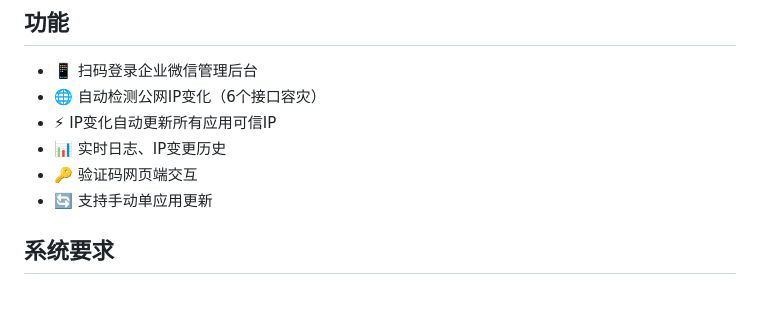
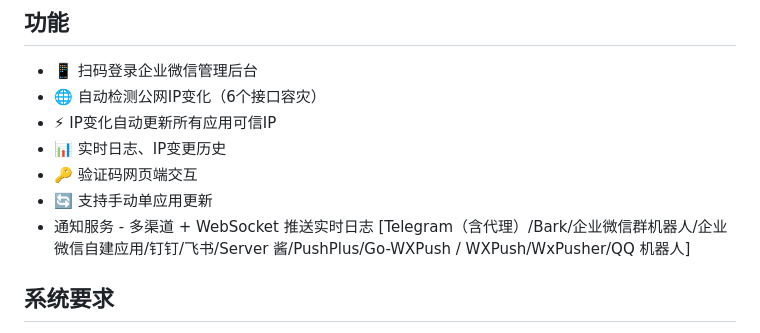
Before and after one commit to 1929563630/WXIPUpdaterr, a Markdown page: README.md, the part around the change. Drawn GitHub-style; blank space fills up the shorter version.

Commit message:
Update README with notification service details

```diff
--- a/README.md
+++ b/README.md
@@ -36,6 +36,7 @@ bash start.sh
 - 📊 实时日志、IP变更历史
 - 🔑 验证码网页端交互
 - 🔄 支持手动单应用更新
+- 通知服务 - 多渠道 + WebSocket 推送实时日志 [Telegram（含代理）/Bark/企业微信群机器人/企业微信自建应用/钉钉/飞书/Server 酱/PushPlus/Go-WXPush / WXPush/WxPusher/QQ 机器人]
 
 ## 系统要求
 
```
